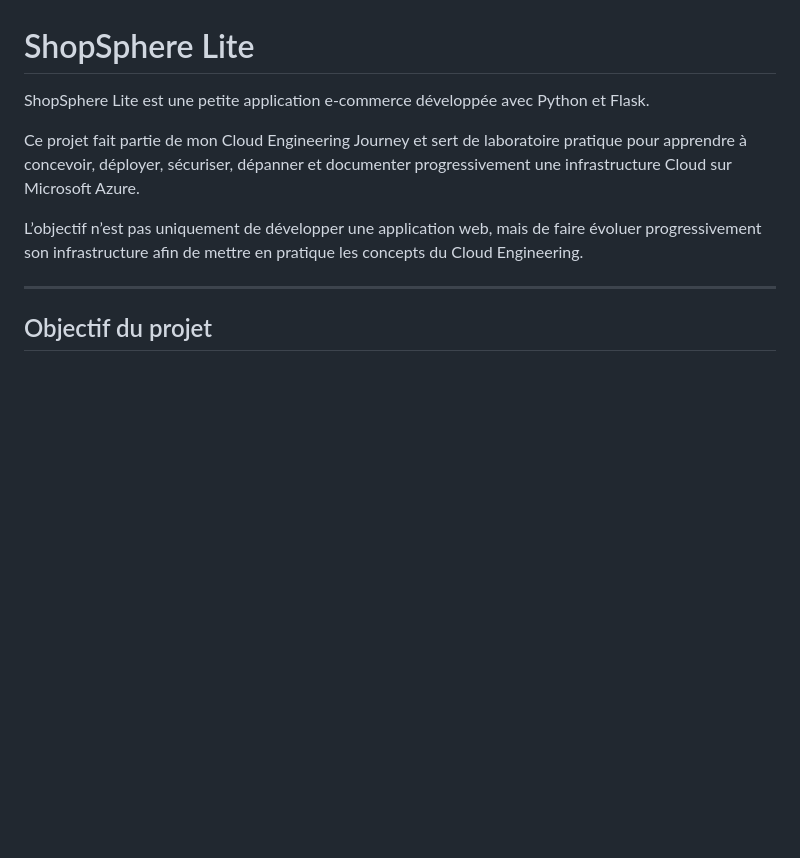
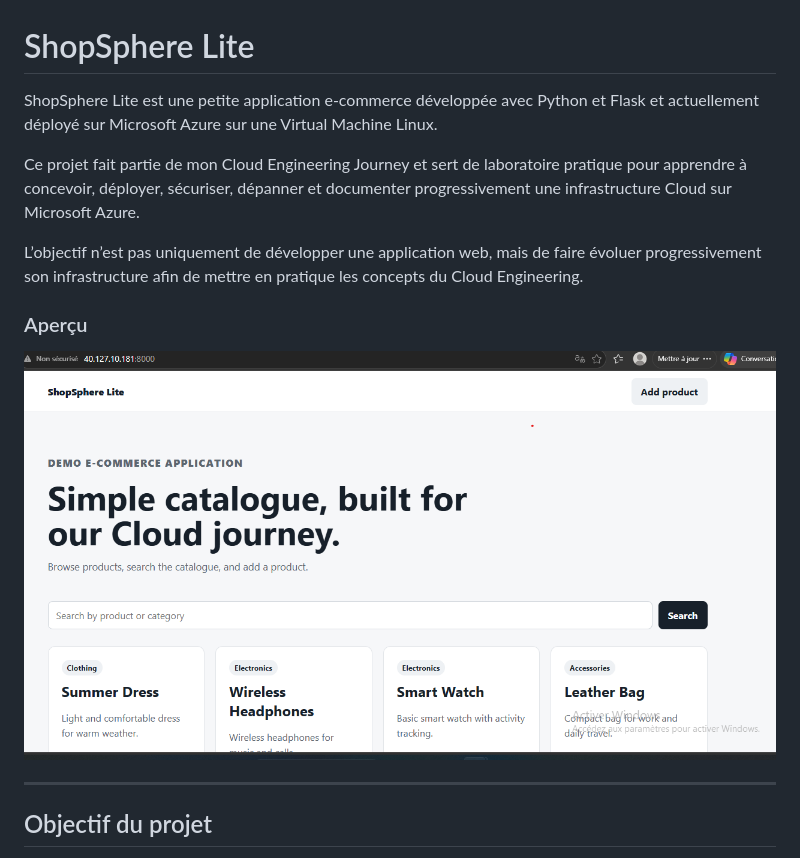
Before and after one commit to FrancescaYE/shopsphere-lite, a Markdown page: README.md, the part around the change. Rendered like a GitHub page; blank space fills up the shorter version.

```diff
--- a/README.md
+++ b/README.md
@@ -1,10 +1,15 @@
 # ShopSphere Lite
 
-ShopSphere Lite est une petite application e-commerce développée avec Python et Flask.
+ShopSphere Lite est une petite application e-commerce développée avec Python et Flask et actuellement déployé sur Microsoft Azure
+sur une Virtual Machine Linux.
 
 Ce projet fait partie de mon Cloud Engineering Journey et sert de laboratoire pratique pour apprendre à concevoir, déployer, sécuriser, dépanner et documenter progressivement une infrastructure Cloud sur Microsoft Azure.
 
 L’objectif n’est pas uniquement de développer une application web, mais de faire évoluer progressivement son infrastructure afin de mettre en pratique les concepts du Cloud Engineering.
+
+### Aperçu
+
+![ShopSphere Lite](docs/images/shopsphere-home.png)
 
 ---
 
```
